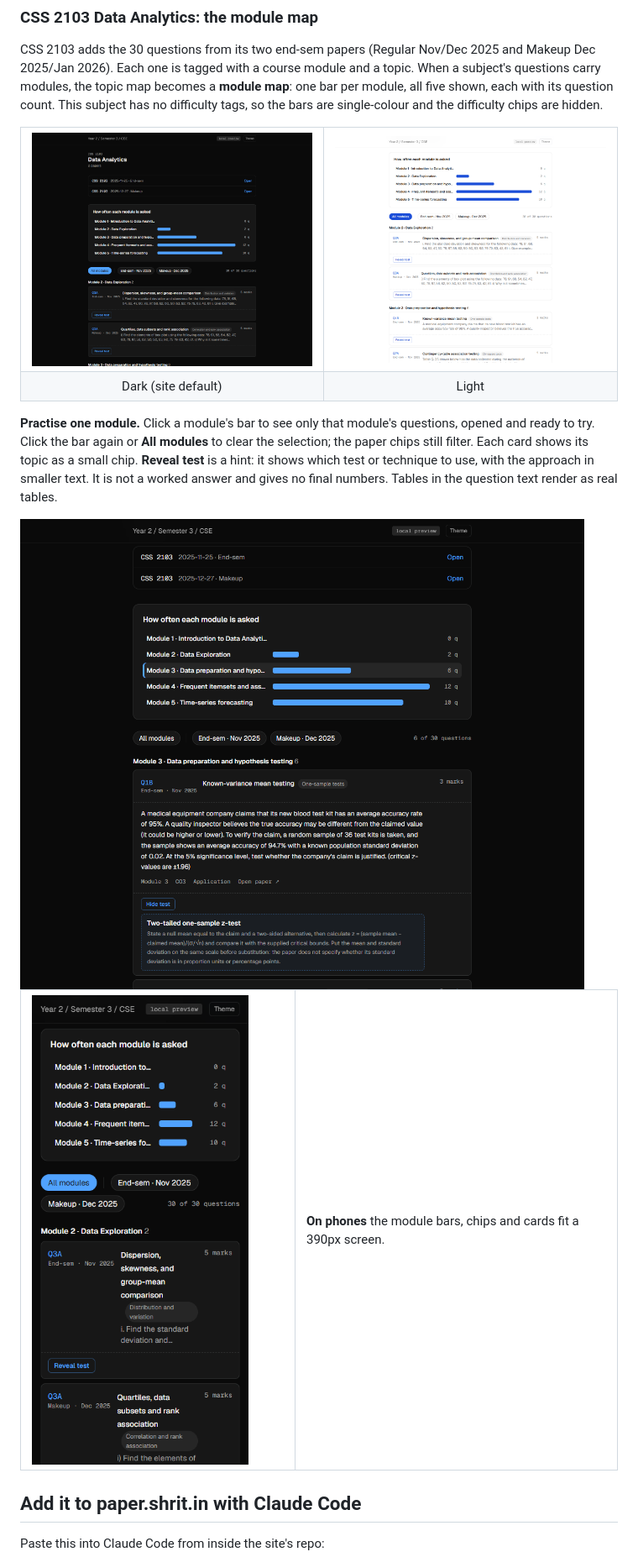
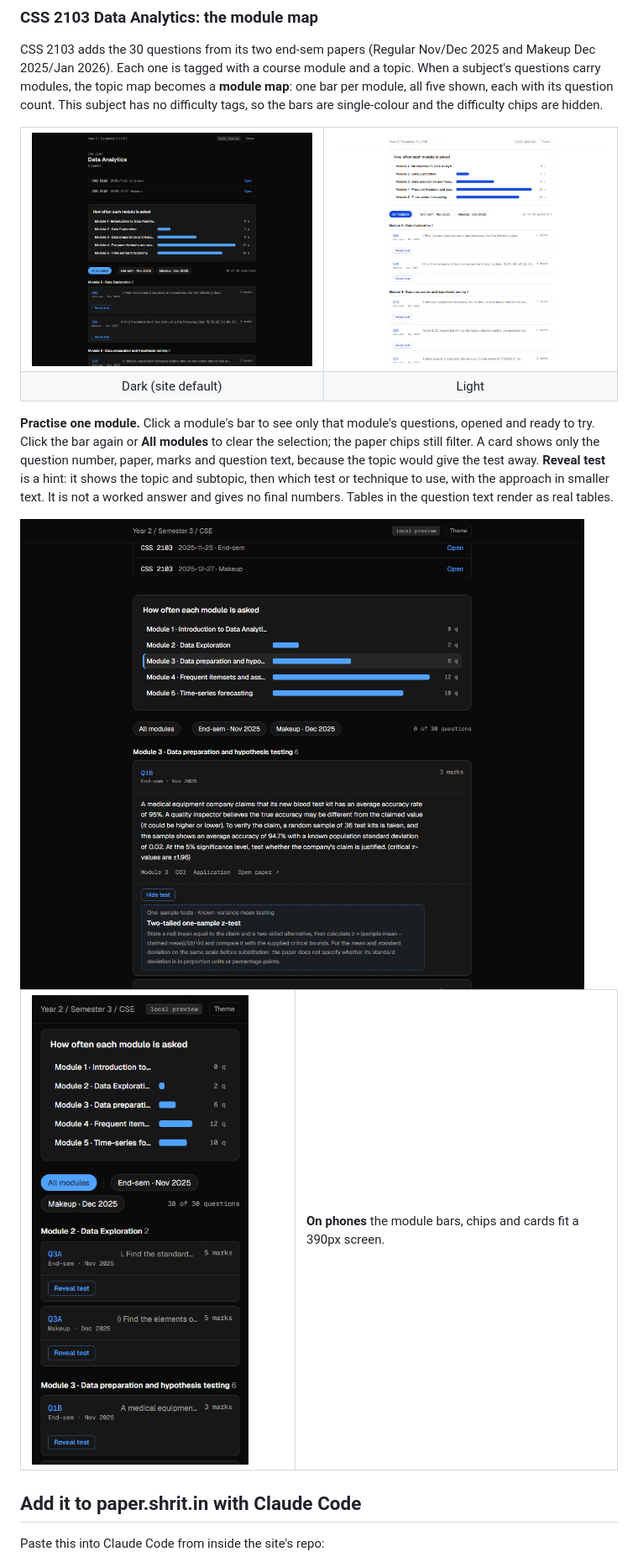
Before and after one commit to Shanmuud/prshrit, a Markdown page: README.md, the part around one of its changes. Shown at 84% size. GitHub-like rendering; pictures changed too: docs/screenshots/06-css2103-module-map-dark.png, docs/screenshots/07-css2103-reveal-test.png, docs/screenshots/08-css2103-light.png.

```diff
--- a/README.md
+++ b/README.md
@@ -51,7 +51,8 @@ tags, so the bars are single-colour and the difficulty chips are hidden.
 </table>
 
 **Practise one module.** Click a module's bar to see only that module's questions, opened and ready to try. Click the
-bar again or **All modules** to clear the selection; the paper chips still filter. Each card shows its topic as a small
-chip. **Reveal test** is a hint: it shows which test or technique to use, with the approach in smaller text. It is not
-a worked answer and gives no final numbers. Tables in the question text render as real tables.
+bar again or **All modules** to clear the selection; the paper chips still filter. A card shows only the question
+number, paper, marks and question text, because the topic would give the test away. **Reveal test** is a hint: it shows
+the topic and subtopic, then which test or technique to use, with the approach in smaller text. It is not a worked
+answer and gives no final numbers. Tables in the question text render as real tables.
 
```
Also changed, not shown: other parts of README.md (+1 -1 lines), MERGE.md (+3 -2 lines), 1 other file.
